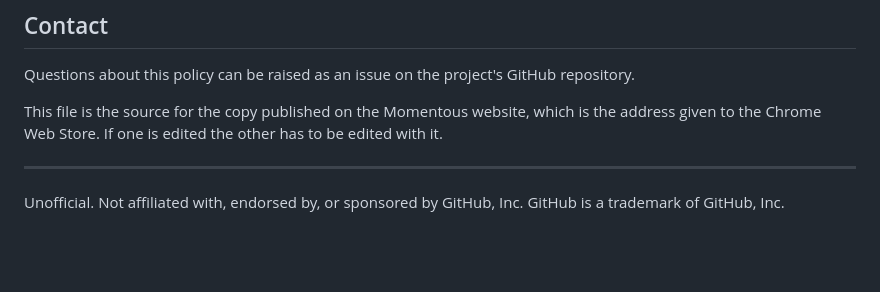
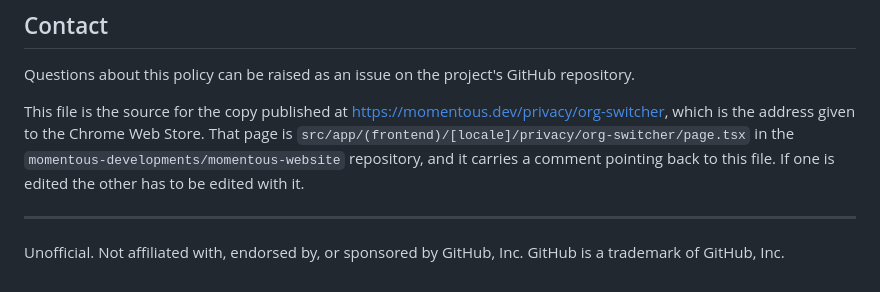
Before and after one commit to momentous-developments/org-switcher-for-github, a Markdown page: PRIVACY.md, the part around the change. Rendered like a GitHub page; blank space fills up the shorter version.

Commit message:
Name the exact page this policy is published to
The closing note said "the Momentous website" without saying where. The
policy is now published at https://momentous.dev/privacy/org-switcher,
and the page file in the website repo carries a matching comment
pointing back here, so whoever edits either one can find the other.

Co-Authored-By: Claude Opus 5 (1M context) <noreply@anthropic.com>
Claude-Session: https://claude.ai/code/session_01CFmCeLStScTjSqgCdHTWCa

```diff
--- a/PRIVACY.md
+++ b/PRIVACY.md
@@ -111,9 +111,12 @@ date at the top will change.
 Questions about this policy can be raised as an issue on the project's GitHub
 repository.
 
-This file is the source for the copy published on the Momentous website, which
-is the address given to the Chrome Web Store. If one is edited the other has to
-be edited with it.
+This file is the source for the copy published at
+<https://momentous.dev/privacy/org-switcher>, which is the address given to the
+Chrome Web Store. That page is
+`src/app/(frontend)/[locale]/privacy/org-switcher/page.tsx` in the
+`momentous-developments/momentous-website` repository, and it carries a comment
+pointing back to this file. If one is edited the other has to be edited with it.
 
 ---
 
```
